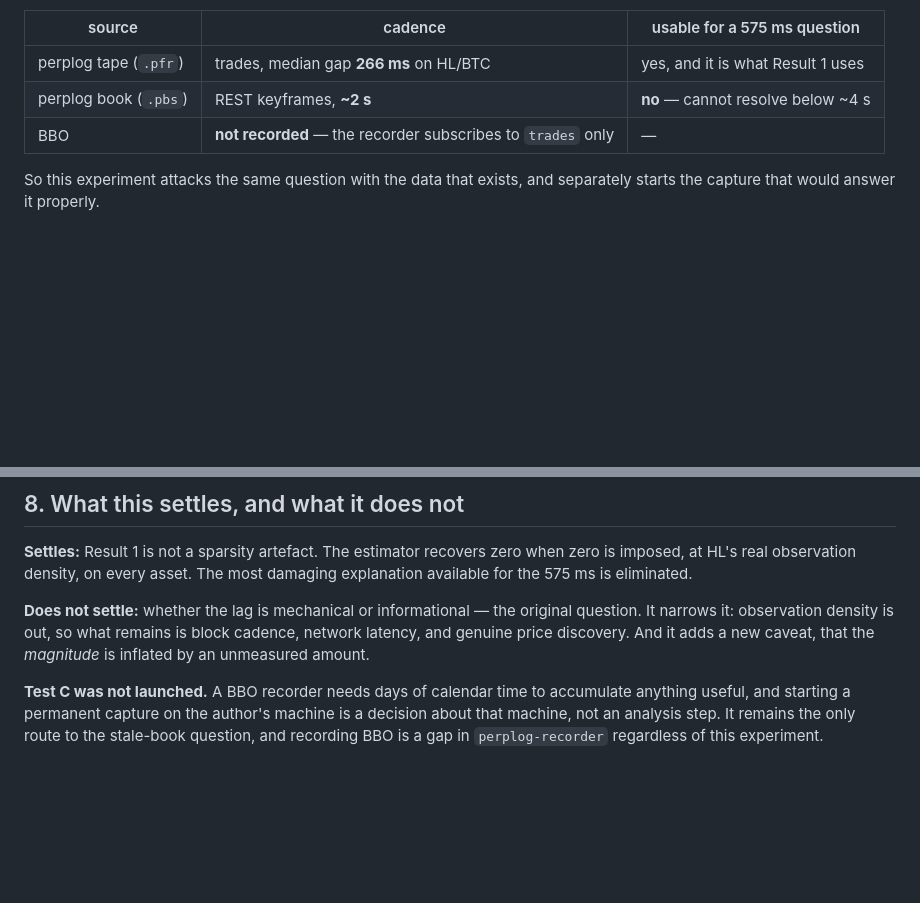
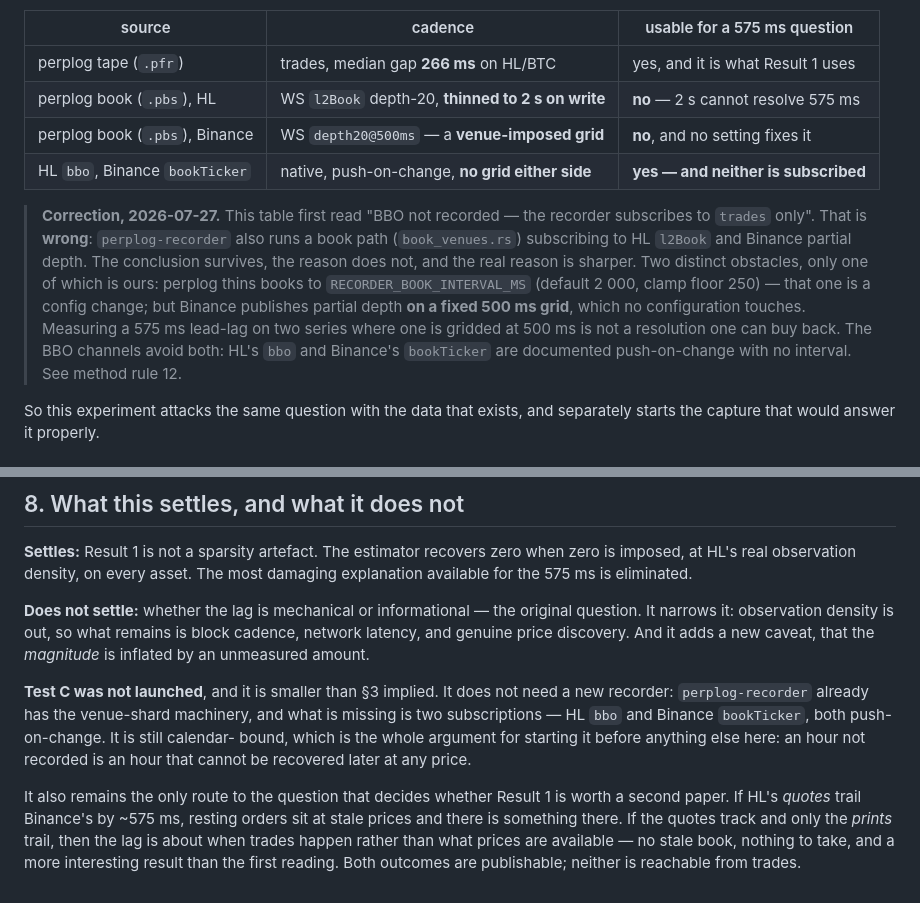
Before and after one commit to QuasareumGroup/hyperliquid-microstructure, a Markdown page: experiments/EXP-026-staleness-or-lag.md, 2 parts joined by grey strips. GitHub-like rendering; blank space fills up the shorter version.

Commit message:
fix: EXP-026 was wrong about what perplog records — and the real obstacle is sharper
The pre-registration claimed BBO is unrecorded because "the recorder subscribes
to trades only". It does not: perplog-recorder runs a book path in
book_venues.rs subscribing to HL l2Book (depth 20) and Binance partial depth.
Asserted from memory, never checked against the code.

The conclusion survives -- existing data still cannot resolve 575 ms -- but the
reason was wrong, and being wrong about the reason pointed at the wrong fix. The
real picture is two separate obstacles, only one of them ours. perplog thins
books to RECORDER_BOOK_INTERVAL_MS, default 2000 with a clamp floor of 250,
which is a config change and nothing more. Binance publishes partial depth on a
fixed 500 ms grid, which no configuration touches, and a lead-lag of 575 ms
cannot be measured against a series gridded at 500 ms. The BBO channels dodge
both: HL's bbo and Binance's bookTicker are documented push-on-change with no
interval, and neither is subscribed.

So Test C is much smaller than the pre-registration implied. It is not a new
recorder -- the venue-shard machinery exists -- it is two subscriptions. It is
still the only route to the stale-book question, and still calendar-bound, which
is the argument for starting it ahead of anything else.

Adds method rule 12: "that data does not exist" is a claim about code, so go
read the code. Said from memory twice now -- once wrong outright on EXP-025's
collector, once right-for-the-wrong-reason here. Also reattaches rule 10's
explanation, which had been merged into rule 11's paragraph.

Co-Authored-By: Claude Opus 5 <noreply@anthropic.com>

```diff
--- a/experiments/EXP-026-staleness-or-lag.md
+++ b/experiments/EXP-026-staleness-or-lag.md
@@ -29,8 +29,19 @@ questions and we have only trades.
 | source | cadence | usable for a 575 ms question |
 |---|---|---|
 | perplog tape (`.pfr`) | trades, median gap **266 ms** on HL/BTC | yes, and it is what Result 1 uses |
-| perplog book (`.pbs`) | REST keyframes, **~2 s** | **no** — cannot resolve below ~4 s |
-| BBO | **not recorded** — the recorder subscribes to `trades` only | — |
+| perplog book (`.pbs`), HL | WS `l2Book` depth-20, **thinned to 2 s on write** | **no** — 2 s cannot resolve 575 ms |
+| perplog book (`.pbs`), Binance | WS `depth20@500ms` — a **venue-imposed grid** | **no**, and no setting fixes it |
+| HL `bbo`, Binance `bookTicker` | native, push-on-change, **no grid either side** | **yes — and neither is subscribed** |
+
+> **Correction, 2026-07-27.** This table first read "BBO not recorded — the recorder subscribes to
+> `trades` only". That is **wrong**: `perplog-recorder` also runs a book path (`book_venues.rs`)
+> subscribing to HL `l2Book` and Binance partial depth. The conclusion survives, the reason does
+> not, and the real reason is sharper. Two distinct obstacles, only one of which is ours:
+> perplog thins books to `RECORDER_BOOK_INTERVAL_MS` (default 2 000, clamp floor 250) — that one
+> is a config change; but Binance publishes partial depth **on a fixed 500 ms grid**, which no
+> configuration touches. Measuring a 575 ms lead-lag on two series where one is gridded at 500 ms
+> is not a resolution one can buy back. The BBO channels avoid both: HL's `bbo` and Binance's
+> `bookTicker` are documented push-on-change with no interval. See method rule 12.
 
 So this experiment attacks the same question with the data that exists, and separately starts the
 capture that would answer it properly.
@@ -181,7 +192,15 @@ narrows it: observation density is out, so what remains is block cadence, networ
 genuine price discovery. And it adds a new caveat, that the *magnitude* is inflated by an
 unmeasured amount.
 
-**Test C was not launched.** A BBO recorder needs days of calendar time to accumulate anything
-useful, and starting a permanent capture on the author's machine is a decision about that
-machine, not an analysis step. It remains the only route to the stale-book question, and
-recording BBO is a gap in `perplog-recorder` regardless of this experiment.
+**Test C was not launched**, and it is smaller than §3 implied. It does not need a new recorder:
+`perplog-recorder` already has the venue-shard machinery, and what is missing is two
+subscriptions — HL `bbo` and Binance `bookTicker`, both push-on-change. It is still calendar-
+bound, which is the whole argument for starting it before anything else here: an hour not
+recorded is an hour that cannot be recovered later at any price.
+
+It also remains the only route to the question that decides whether Result 1 is worth a second
+paper. If HL's *quotes* trail Binance's by ~575 ms, resting orders sit at stale prices and there
+is something there. If the quotes track and only the *prints* trail, then the lag is about when
+trades happen rather than what prices are available — no stale book, nothing to take, and a more
+interesting result than the first reading. Both outcomes are publishable; neither is reachable
+from trades.
```
Also changed, not shown: experiments/FINDINGS.md (+12 -5 lines).
